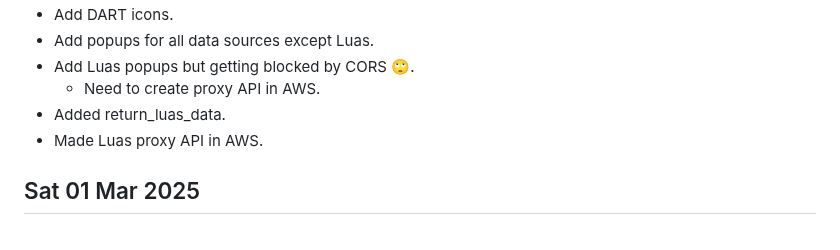
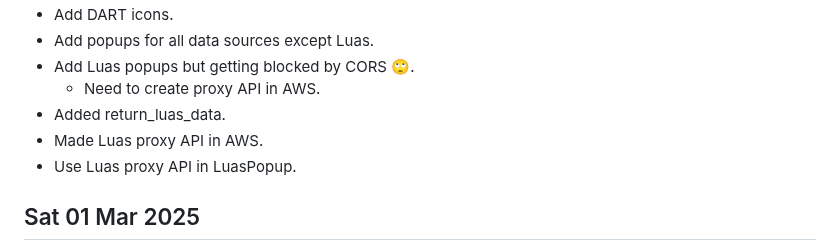
Before and after one commit to 0hAodha/fyp, a Markdown page: diary.md, the part around the change. Drawn GitHub-style.

Commit message:
[diary]: Update 02 Mar

```diff
--- a/diary.md
+++ b/diary.md
@@ -8,6 +8,7 @@
   - Need to create proxy API in AWS.
 - Added return_luas_data.
 - Made Luas proxy API in AWS.
+- Use Luas proxy API in LuasPopup.
 
 ## Sat 01 Mar 2025
 - Add GSI to permanent_data table to allow efficient querying of objects by type.
```
